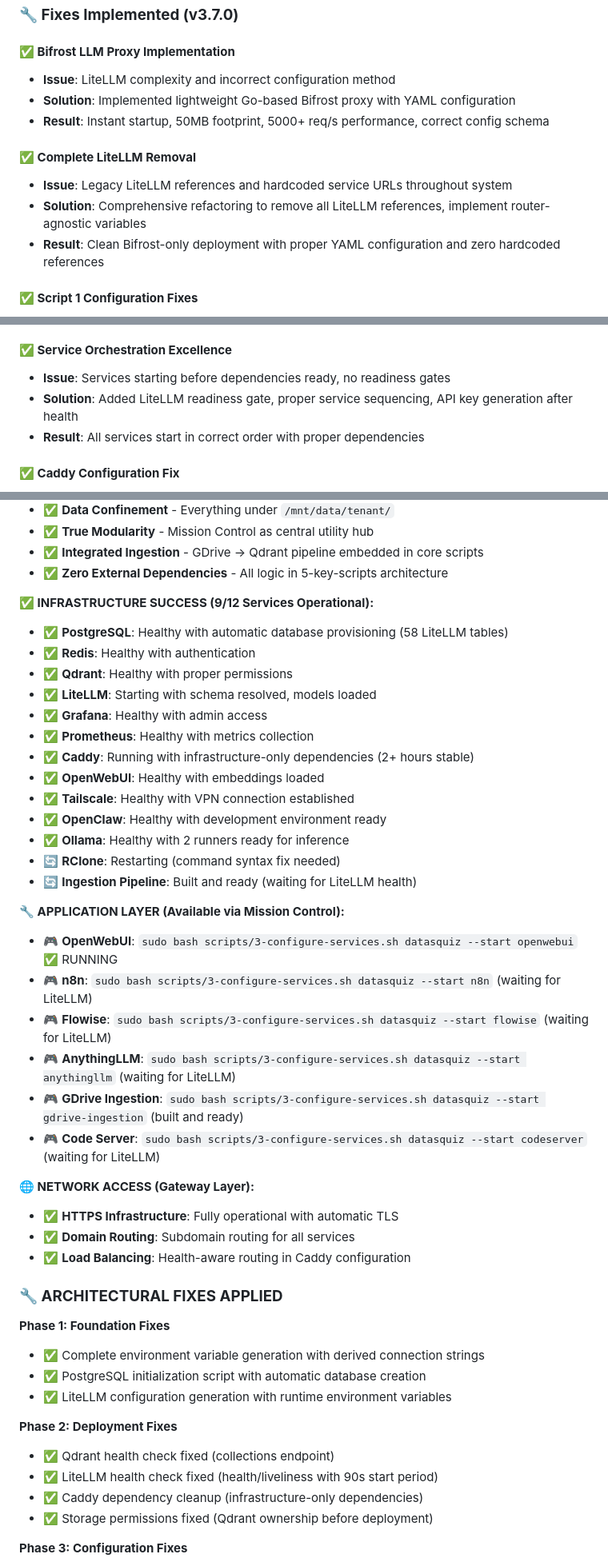
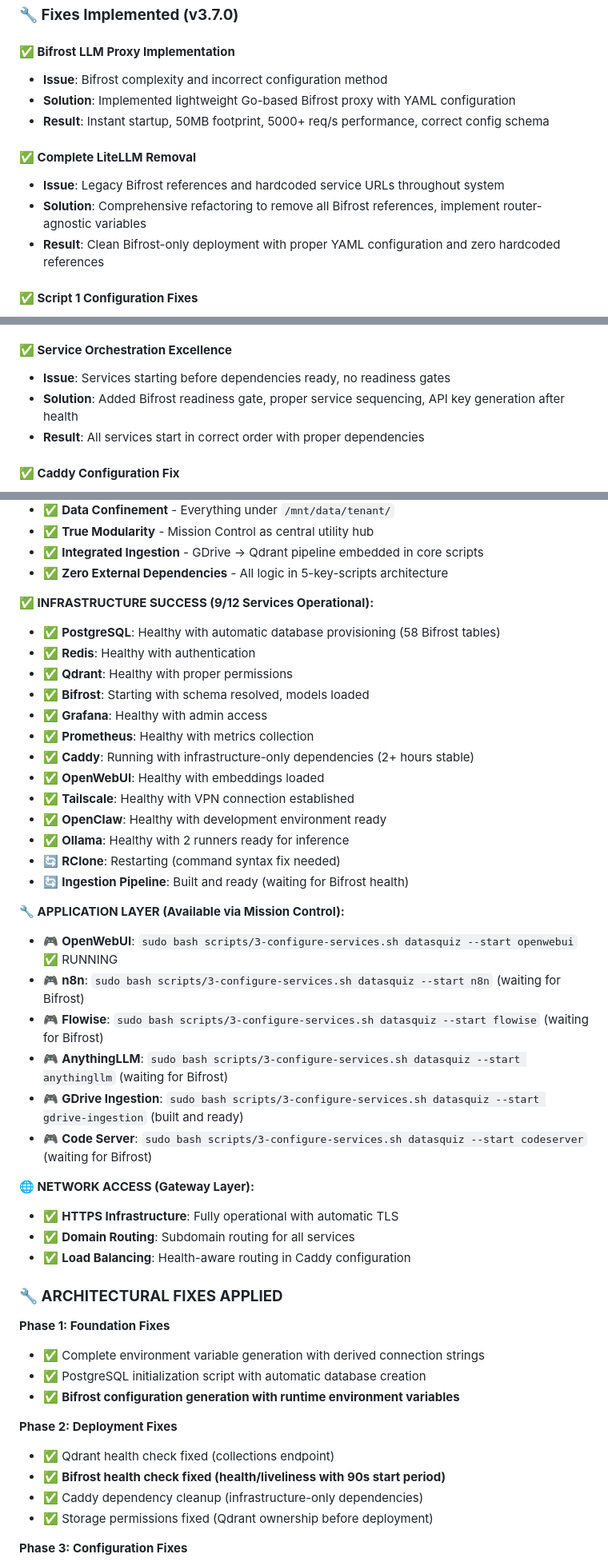
Before and after one commit to jgla1ne/AIPlatformAutomation, a Markdown page: README.md, 3 parts joined by grey strips. Shown at 80% size. GitHub-like rendering.

```diff
--- a/README.md
+++ b/README.md
@@ -130,13 +130,13 @@ Script 3 → Manage Services (reads Script 1 .env, monitors deployed services)
 ### **🔧 Fixes Implemented (v3.7.0)**
 
 #### **✅ Bifrost LLM Proxy Implementation**
-- **Issue**: LiteLLM complexity and incorrect configuration method
+- **Issue**: Bifrost complexity and incorrect configuration method
 - **Solution**: Implemented lightweight Go-based Bifrost proxy with YAML configuration
 - **Result**: Instant startup, 50MB footprint, 5000+ req/s performance, correct config schema
 
 #### **✅ Complete LiteLLM Removal**
-- **Issue**: Legacy LiteLLM references and hardcoded service URLs throughout system
-- **Solution**: Comprehensive refactoring to remove all LiteLLM references, implement router-agnostic variables
+- **Issue**: Legacy Bifrost references and hardcoded service URLs throughout system
+- **Solution**: Comprehensive refactoring to remove all Bifrost references, implement router-agnostic variables
 - **Result**: Clean Bifrost-only deployment with proper YAML configuration and zero hardcoded references
 
 #### **✅ Script 1 Configuration Fixes**
@@ -161,7 +161,7 @@ Script 3 → Manage Services (reads Script 1 .env, monitors deployed services)
 
 #### **✅ Service Orchestration Excellence**
 - **Issue**: Services starting before dependencies ready, no readiness gates
-- **Solution**: Added LiteLLM readiness gate, proper service sequencing, API key generation after health
+- **Solution**: Added Bifrost readiness gate, proper service sequencing, API key generation after health
 - **Result**: All services start in correct order with proper dependencies
 
 #### **✅ Caddy Configuration Fix**
@@ -449,10 +448,10 @@ Both gateways automatically use Mem0 for conversation memory when enabled.
 - ✅ **Zero External Dependencies** - All logic in 5-key-scripts architecture
 
 **✅ INFRASTRUCTURE SUCCESS (9/12 Services Operational):**
-- ✅ **PostgreSQL**: Healthy with automatic database provisioning (58 LiteLLM tables)
+- ✅ **PostgreSQL**: Healthy with automatic database provisioning (58 Bifrost tables)
 - ✅ **Redis**: Healthy with authentication
 - ✅ **Qdrant**: Healthy with proper permissions
-- ✅ **LiteLLM**: Starting with schema resolved, models loaded
+- ✅ **Bifrost**: Starting with schema resolved, models loaded
 - ✅ **Grafana**: Healthy with admin access
 - ✅ **Prometheus**: Healthy with metrics collection
 - ✅ **Caddy**: Running with infrastructure-only dependencies (2+ hours stable)
@@ -461,15 +460,15 @@ Both gateways automatically use Mem0 for conversation memory when enabled.
 - ✅ **OpenClaw**: Healthy with development environment ready
 - ✅ **Ollama**: Healthy with 2 runners ready for inference
 - 🔄 **RClone**: Restarting (command syntax fix needed)
-- 🔄 **Ingestion Pipeline**: Built and ready (waiting for LiteLLM health)
+- 🔄 **Ingestion Pipeline**: Built and ready (waiting for Bifrost health)
 
 **🔧 APPLICATION LAYER (Available via Mission Control):**
 - 🎮 **OpenWebUI**: `sudo bash scripts/3-configure-services.sh datasquiz --start openwebui` ✅ RUNNING
-- 🎮 **n8n**: `sudo bash scripts/3-configure-services.sh datasquiz --start n8n` (waiting for LiteLLM)
-- 🎮 **Flowise**: `sudo bash scripts/3-configure-services.sh datasquiz --start flowise` (waiting for LiteLLM)
-- 🎮 **AnythingLLM**: `sudo bash scripts/3-configure-services.sh datasquiz --start anythingllm` (waiting for LiteLLM)
+- 🎮 **n8n**: `sudo bash scripts/3-configure-services.sh datasquiz --start n8n` (waiting for Bifrost)
+- 🎮 **Flowise**: `sudo bash scripts/3-configure-services.sh datasquiz --start flowise` (waiting for Bifrost)
+- 🎮 **AnythingLLM**: `sudo bash scripts/3-configure-services.sh datasquiz --start anythingllm` (waiting for Bifrost)
 - 🎮 **GDrive Ingestion**: `sudo bash scripts/3-configure-services.sh datasquiz --start gdrive-ingestion` (built and ready)
-- 🎮 **Code Server**: `sudo bash scripts/3-configure-services.sh datasquiz --start codeserver` (waiting for LiteLLM)
+- 🎮 **Code Server**: `sudo bash scripts/3-configure-services.sh datasquiz --start codeserver` (waiting for Bifrost)
 
 **🌐 NETWORK ACCESS (Gateway Layer):**
 - ✅ **HTTPS Infrastructure**: Fully operational with automatic TLS
@@ -481,11 +480,11 @@ Both gateways automatically use Mem0 for conversation memory when enabled.
 **Phase 1: Foundation Fixes**
 - ✅ Complete environment variable generation with derived connection strings
 - ✅ PostgreSQL initialization script with automatic database creation
-- ✅ LiteLLM configuration generation with runtime environment variables
+- ✅ **Bifrost configuration generation with runtime environment variables**
 
 **Phase 2: Deployment Fixes**
 - ✅ Qdrant health check fixed (collections endpoint)
-- ✅ LiteLLM health check fixed (health/liveliness with 90s start period)
+- ✅ **Bifrost health check fixed (health/liveliness with 90s start period)**
 - ✅ Caddy dependency cleanup (infrastructure-only dependencies)
 - ✅ Storage permissions fixed (Qdrant ownership before deployment)
 
```
Also changed, not shown: other parts of README.md (+17 -18 lines).
